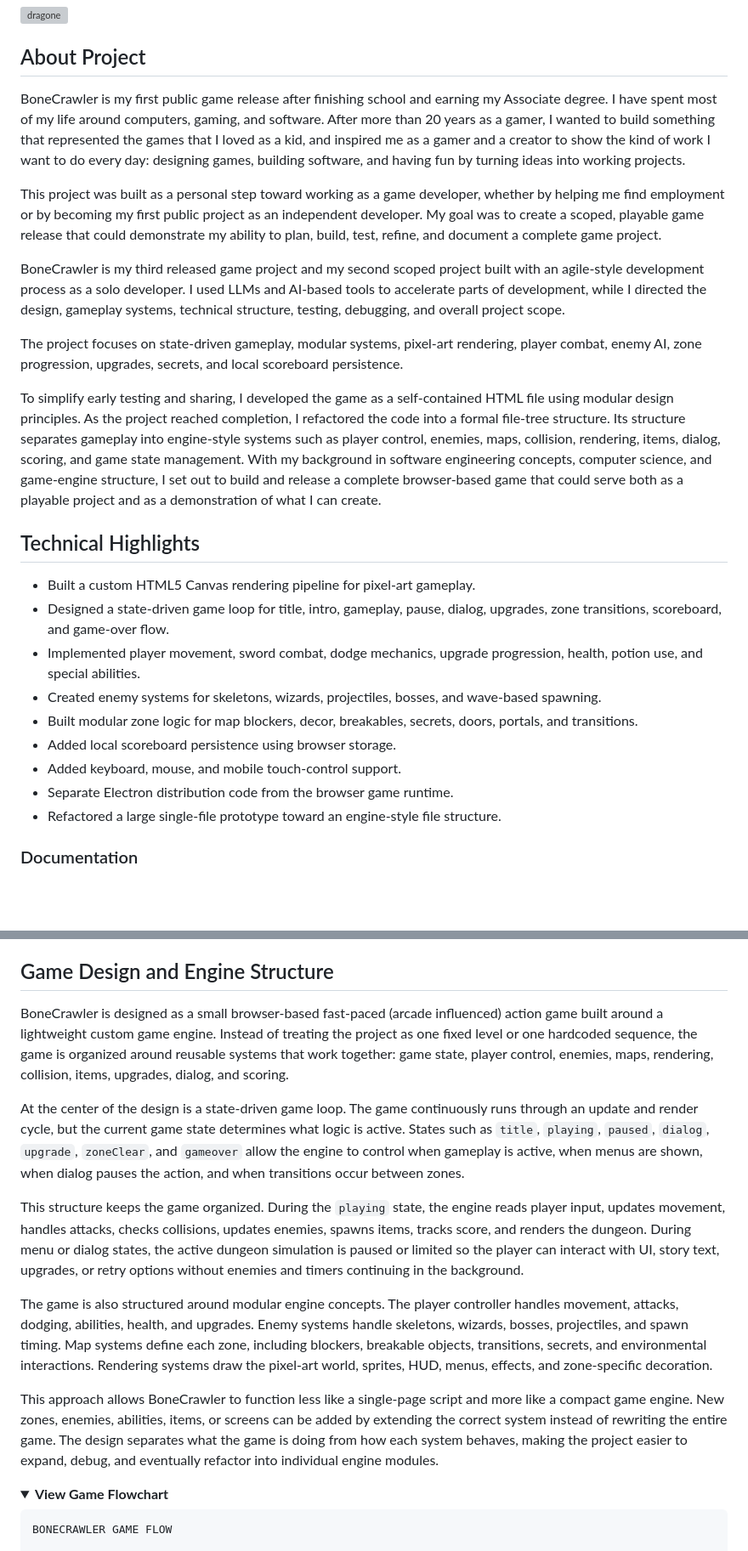
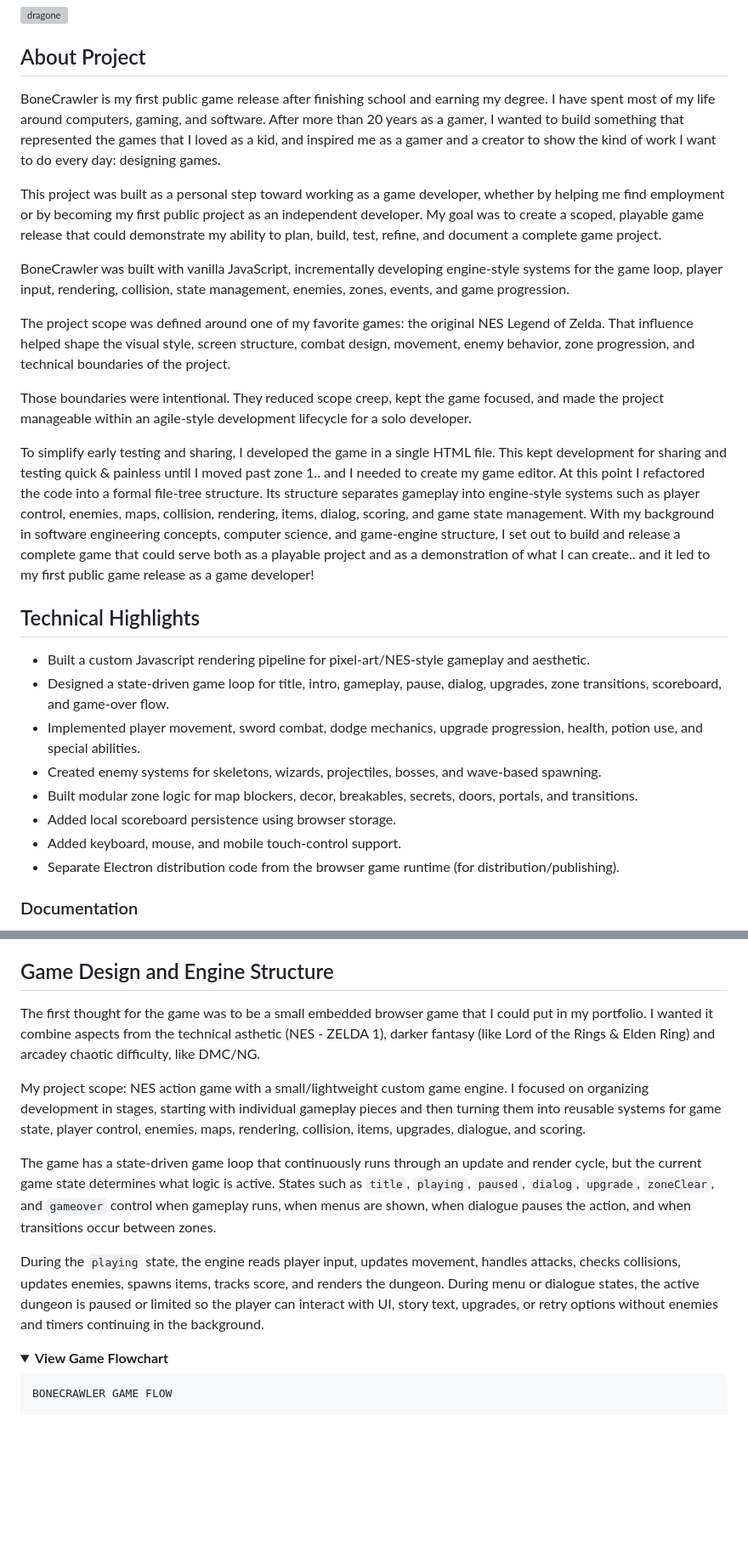
Before and after one commit to ImmaGundam/BoneCrawler, a Markdown page: README.md, 2 parts joined by grey strips. Shown at 85% size. Drawn GitHub-style; folded sections open; blank space fills up the shorter version; grey boxes are pictures that could not be loaded.

Commit message:
Update README.md
Refined project description and technical details in README.md

```diff
--- a/README.md
+++ b/README.md
@@ -40,44 +40,29 @@ The king requests our services again. Complete this job and you'll earn your sta
 </details>
 
 ## About Project
-BoneCrawler is my first public game release after finishing school
-and earning my Associate degree. I have spent most of my life around
-computers, gaming, and software. After more than 20 years as a gamer,
-I wanted to build something that represented the games that I loved as a kid, and inspired me as a gamer and a creator to show the kind of work I want
-to do every day: designing games, building software, and having fun by turning ideas into working projects.
+BoneCrawler is my first public game release after finishing school and earning my degree. I have spent most of my life around computers, gaming, and software. After more than 20 years as a gamer, I wanted to build something that represented the games that I loved as a kid, and inspired me as a gamer and a creator to show the kind of work I want to do every day: designing games.
 
-This project was built as a personal step toward working as a game
-developer, whether by helping me find employment or by becoming my
-first public project as an independent developer.
-My goal was to create a scoped, playable game release that could demonstrate
-my ability to plan, build, test, refine, and document a complete game
-project.
+This project was built as a personal step toward working as a game developer, whether by helping me find employment or by becoming my first public project as an independent developer. My goal was to create a scoped, playable game release that could demonstrate my ability to plan, build, test, refine, and document a complete game project.
 
-BoneCrawler is my third released game project and my second scoped
-project built with an agile-style development process as a solo
-developer. I used LLMs and AI-based tools to accelerate parts of
-development, while I directed the design, gameplay systems, technical
-structure, testing, debugging, and overall project scope.
+BoneCrawler was built with vanilla JavaScript, incrementally developing engine-style systems for the game loop, player input, rendering, collision, state management, enemies, zones, events, and game progression.
 
-The project focuses on state-driven gameplay, modular systems, pixel-art rendering, player combat, enemy AI, zone progression, upgrades, secrets, and local scoreboard persistence.
+The project scope was defined around one of my favorite games: the original NES Legend of Zelda. That influence helped shape the visual style, screen structure, combat design, movement, enemy behavior, zone progression, and technical boundaries of the project.
 
-To simplify early testing and sharing, I developed the game as a self-contained HTML file using modular design principles. As the project reached completion, I refactored the code into a formal file-tree structure. Its structure separates gameplay into engine-style systems such as player control, enemies, maps, collision, rendering, items, dialog, scoring, and game state management.
-With my background in software engineering concepts, computer science,
-and game-engine structure, I set out to build and release a complete
-browser-based game that could serve both as a playable project and as a
-demonstration of what I can create.
+Those boundaries were intentional. They reduced scope creep, kept the game focused, and made the project manageable within an agile-style development lifecycle for a solo developer.
+
+To simplify early testing and sharing, I developed the game in a single HTML file. This kept development for sharing and testing quick & painless until I moved past zone 1.. and I needed to create my game editor. At this point I refactored the code into a formal file-tree structure. Its structure separates gameplay into engine-style systems such as player control, enemies, maps, collision, rendering, items, dialog, scoring, and game state management.
+With my background in software engineering concepts, computer science, and game-engine structure, I set out to build and release a complete game that could serve both as a playable project and as a demonstration of what I can create.. and it led to my first public game release as a game developer!
 
 ## Technical Highlights
 
-- Built a custom HTML5 Canvas rendering pipeline for pixel-art gameplay.
+- Built a custom Javascript rendering pipeline for pixel-art/NES-style gameplay and aesthetic.
 - Designed a state-driven game loop for title, intro, gameplay, pause, dialog, upgrades, zone transitions, scoreboard, and game-over flow.
 - Implemented player movement, sword combat, dodge mechanics, upgrade progression, health, potion use, and special abilities.
 - Created enemy systems for skeletons, wizards, projectiles, bosses, and wave-based spawning.
 - Built modular zone logic for map blockers, decor, breakables, secrets, doors, portals, and transitions.
 - Added local scoreboard persistence using browser storage.
 - Added keyboard, mouse, and mobile touch-control support.
-- Separate Electron distribution code from the browser game runtime.
-- Refactored a large single-file prototype toward an engine-style file structure.
+- Separate Electron distribution code from the browser game runtime (for distribution/publishing).
 
 ### Documentation
 - README.md<br>
@@ -90,15 +75,13 @@ demonstration of what I can create.
 
 ## Game Design and Engine Structure
 
-BoneCrawler is designed as a small browser-based fast-paced (arcade influenced) action game built around a lightweight custom game engine. Instead of treating the project as one fixed level or one hardcoded sequence, the game is organized around reusable systems that work together: game state, player control, enemies, maps, rendering, collision, items, upgrades, dialog, and scoring.
+The first thought for the game was to be a small embedded browser game that I could put in my portfolio.  I wanted it combine aspects from the technical asthetic (NES - ZELDA 1), darker fantasy (like Lord of the Rings & Elden Ring) and arcadey chaotic difficulty, like DMC/NG.
 
-At the center of the design is a state-driven game loop. The game continuously runs through an update and render cycle, but the current game state determines what logic is active. States such as `title`, `playing`, `paused`, `dialog`, `upgrade`, `zoneClear`, and `gameover` allow the engine to control when gameplay is active, when menus are shown, when dialog pauses the action, and when transitions occur between zones.
+My project scope: NES action game with a small/lightweight custom game engine. I focused on organizing development in stages, starting with individual gameplay pieces and then turning them into reusable systems for game state, player control, enemies, maps, rendering, collision, items, upgrades, dialogue, and scoring.
 
-This structure keeps the game organized. During the `playing` state, the engine reads player input, updates movement, handles attacks, checks collisions, updates enemies, spawns items, tracks score, and renders the dungeon. During menu or dialog states, the active dungeon simulation is paused or limited so the player can interact with UI, story text, upgrades, or retry options without enemies and timers continuing in the background.
+The game has a  state-driven game loop that continuously runs through an update and render cycle, but the current game state determines what logic is active. States such as `title`, `playing`, `paused`, `dialog`, `upgrade`, `zoneClear`, and `gameover` control when gameplay runs, when menus are shown, when dialogue pauses the action, and when transitions occur between zones.
 
-The game is also structured around modular engine concepts. The player controller handles movement, attacks, dodging, abilities, health, and upgrades. Enemy systems handle skeletons, wizards, bosses, projectiles, and spawn timing. Map systems define each zone, including blockers, breakable objects, transitions, secrets, and environmental interactions. Rendering systems draw the pixel-art world, sprites, HUD, menus, effects, and zone-specific decoration.
-
-This approach allows BoneCrawler to function less like a single-page script and more like a compact game engine. New zones, enemies, abilities, items, or screens can be added by extending the correct system instead of rewriting the entire game. The design separates what the game is doing from how each system behaves, making the project easier to expand, debug, and eventually refactor into individual engine modules.
+During the `playing` state, the engine reads player input, updates movement, handles attacks, checks collisions, updates enemies, spawns items, tracks score, and renders the dungeon. During menu or dialogue states, the active dungeon is paused or limited so the player can interact with UI, story text, upgrades, or retry options without enemies and timers continuing in the background.
 
 <details>
 <summary><b>View Game Flowchart</b></summary>
```
